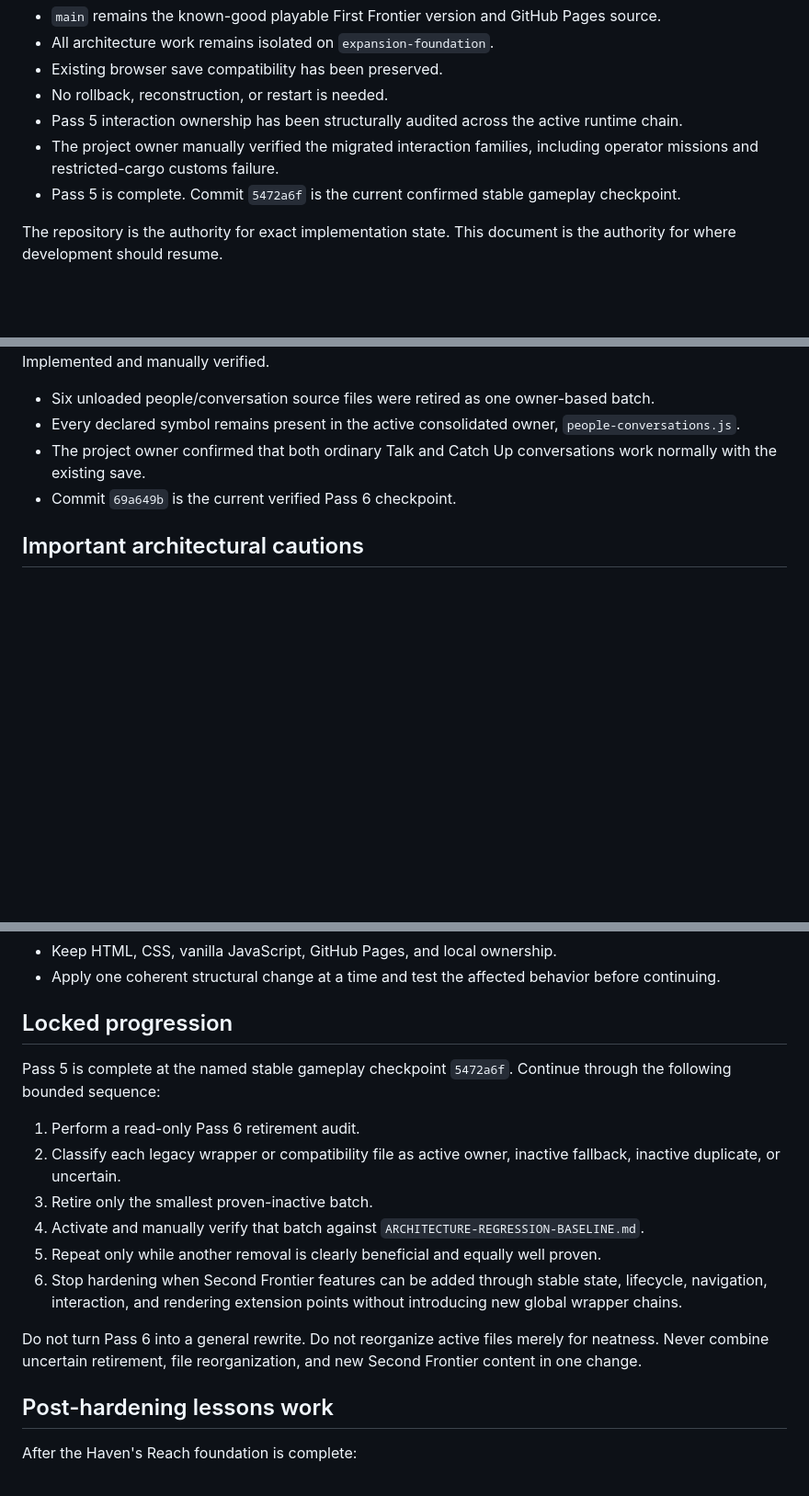
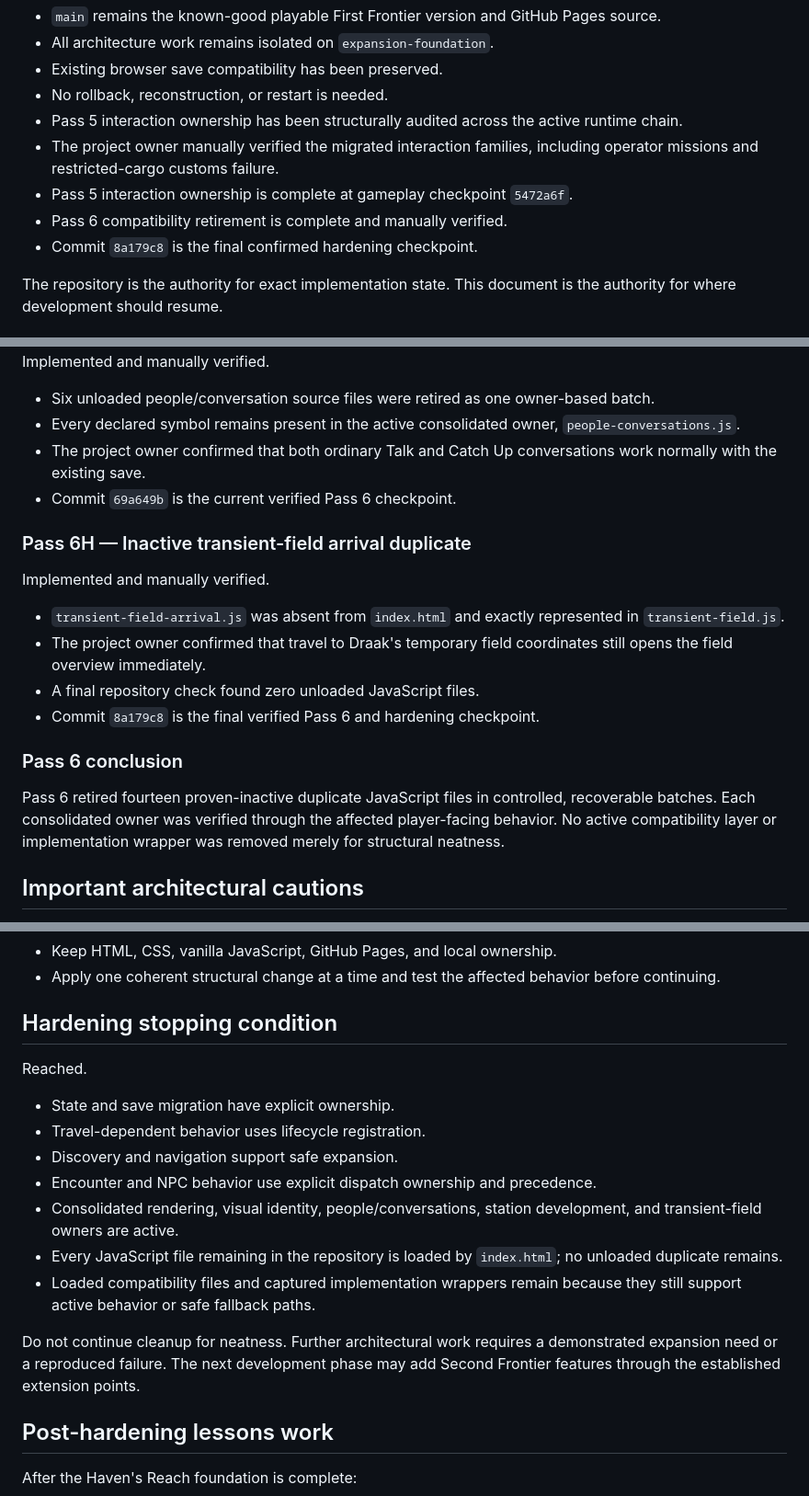
Before and after one commit to ErikEhresman-ST1987/havens-reach, a Markdown page: DEVELOPMENT-HANDOFF.md, 3 parts joined by grey strips. Shown at 92% size. Drawn GitHub-style; blank space fills up the shorter version.

Commit message:
Close verified expansion foundation hardening

```diff
--- a/DEVELOPMENT-HANDOFF.md
+++ b/DEVELOPMENT-HANDOFF.md
@@ -14,7 +14,9 @@ The Expansion Foundation hardening work is intact and stable. `main` remains the
 - No rollback, reconstruction, or restart is needed.
 - Pass 5 interaction ownership has been structurally audited across the active runtime chain.
 - The project owner manually verified the migrated interaction families, including operator missions and restricted-cargo customs failure.
-- Pass 5 is complete. Commit `5472a6f` is the current confirmed stable gameplay checkpoint.
+- Pass 5 interaction ownership is complete at gameplay checkpoint `5472a6f`.
+- Pass 6 compatibility retirement is complete and manually verified.
+- Commit `8a179c8` is the final confirmed hardening checkpoint.
 
 The repository is the authority for exact implementation state. This document is the authority for where development should resume.
 
@@ -223,6 +225,19 @@ Implemented and manually verified.
 - The project owner confirmed that both ordinary Talk and Catch Up conversations work normally with the existing save.
 - Commit `69a649b` is the current verified Pass 6 checkpoint.
 
+### Pass 6H — Inactive transient-field arrival duplicate
+
+Implemented and manually verified.
+
+- `transient-field-arrival.js` was absent from `index.html` and exactly represented in `transient-field.js`.
+- The project owner confirmed that travel to Draak's temporary field coordinates still opens the field overview immediately.
+- A final repository check found zero unloaded JavaScript files.
+- Commit `8a179c8` is the final verified Pass 6 and hardening checkpoint.
+
+### Pass 6 conclusion
+
+Pass 6 retired fourteen proven-inactive duplicate JavaScript files in controlled, recoverable batches. Each consolidated owner was verified through the affected player-facing behavior. No active compatibility layer or implementation wrapper was removed merely for structural neatness.
+
 ## Important architectural cautions
 
 - Do not merge `expansion-foundation` into `main` merely because an individual pass is stable. Merge only after the full foundation is judged ready.
@@ -234,18 +249,19 @@ Implemented and manually verified.
 - Keep HTML, CSS, vanilla JavaScript, GitHub Pages, and local ownership.
 - Apply one coherent structural change at a time and test the affected behavior before continuing.
 
-## Locked progression
+## Hardening stopping condition
 
-Pass 5 is complete at the named stable gameplay checkpoint `5472a6f`. Continue through the following bounded sequence:
+Reached.
 
-1. Perform a read-only Pass 6 retirement audit.
-2. Classify each legacy wrapper or compatibility file as active owner, inactive fallback, inactive duplicate, or uncertain.
-3. Retire only the smallest proven-inactive batch.
-4. Activate and manually verify that batch against `ARCHITECTURE-REGRESSION-BASELINE.md`.
-5. Repeat only while another removal is clearly beneficial and equally well proven.
-6. Stop hardening when Second Frontier features can be added through stable state, lifecycle, navigation, interaction, and rendering extension points without introducing new global wrapper chains.
+- State and save migration have explicit ownership.
+- Travel-dependent behavior uses lifecycle registration.
+- Discovery and navigation support safe expansion.
+- Encounter and NPC behavior use explicit dispatch ownership and precedence.
+- Consolidated rendering, visual identity, people/conversations, station development, and transient-field owners are active.
+- Every JavaScript file remaining in the repository is loaded by `index.html`; no unloaded duplicate remains.
+- Loaded compatibility files and captured implementation wrappers remain because they still support active behavior or safe fallback paths.
 
-Do not turn Pass 6 into a general rewrite. Do not reorganize active files merely for neatness. Never combine uncertain retirement, file reorganization, and new Second Frontier content in one change.
+Do not continue cleanup for neatness. Further architectural work requires a demonstrated expansion need or a reproduced failure. The next development phase may add Second Frontier features through the established extension points.
 
 ## Post-hardening lessons work
 
```
Also changed, not shown: other parts of DEVELOPMENT-HANDOFF.md (+3 -3 lines).
